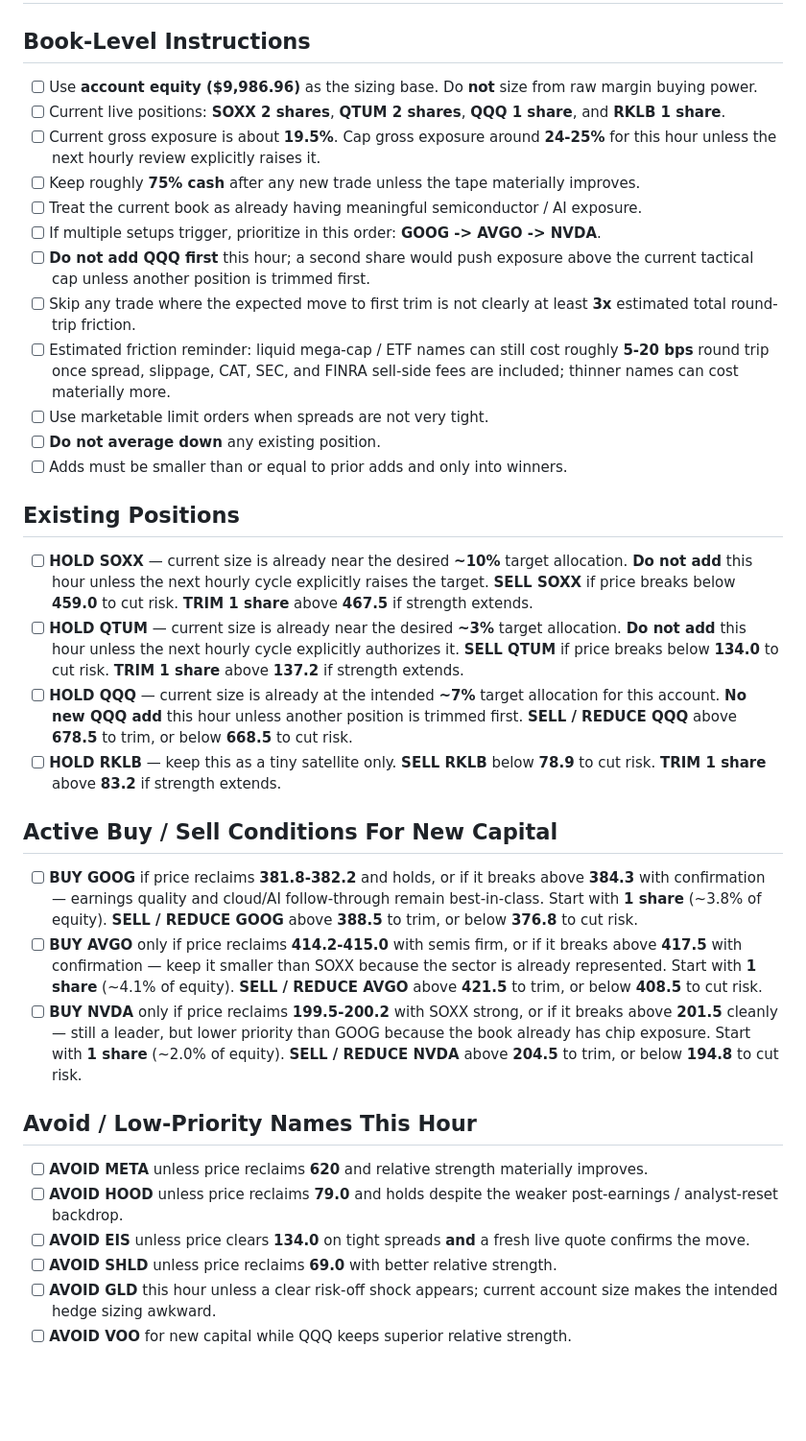
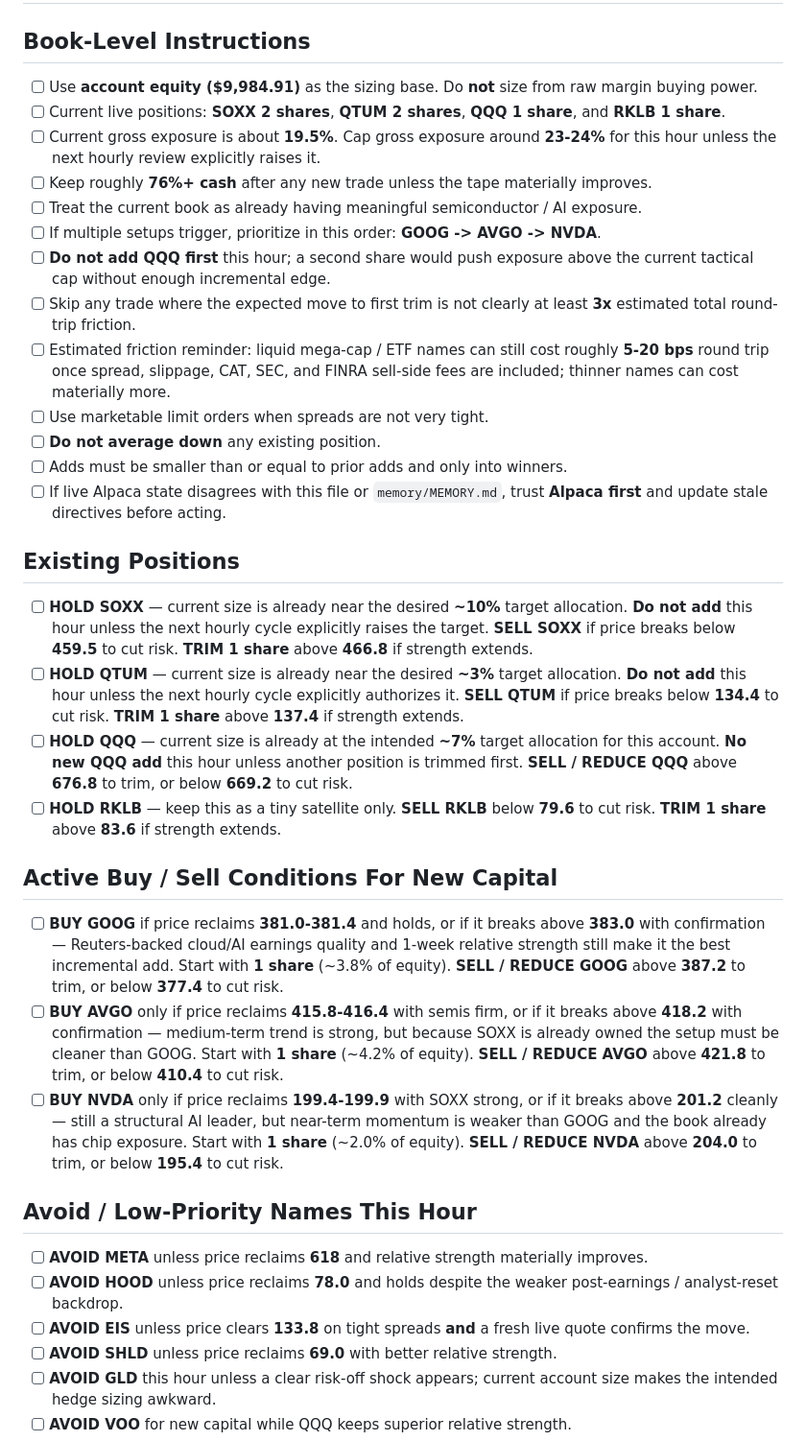
Before and after one commit to Zebra66/stock-trader, a Markdown page: memory/todo.md, the part around one of its changes. Shown at 96% size. GitHub-like rendering; blank space fills up the shorter version.

Commit message:
[agent] tactical: no trade on refreshed thresholds

```diff
--- a/memory/todo.md
+++ b/memory/todo.md
@@ -1,34 +1,35 @@
 # Tactical Todo For Next Execution
 
 ## Book-Level Instructions
-- [ ] Use **account equity ($9,986.96)** as the sizing base. Do **not** size from raw margin buying power.
+- [ ] Use **account equity ($9,984.91)** as the sizing base. Do **not** size from raw margin buying power.
 - [ ] Current live positions: **SOXX 2 shares**, **QTUM 2 shares**, **QQQ 1 share**, and **RKLB 1 share**.
-- [ ] Current gross exposure is about **19.5%**. Cap gross exposure around **24-25%** for this hour unless the next hourly review explicitly raises it.
-- [ ] Keep roughly **75% cash** after any new trade unless the tape materially improves.
+- [ ] Current gross exposure is about **19.5%**. Cap gross exposure around **23-24%** for this hour unless the next hourly review explicitly raises it.
+- [ ] Keep roughly **76%+ cash** after any new trade unless the tape materially improves.
 - [ ] Treat the current book as already having meaningful semiconductor / AI exposure.
 - [ ] If multiple setups trigger, prioritize in this order: **GOOG -> AVGO -> NVDA**.
-- [ ] **Do not add QQQ first** this hour; a second share would push exposure above the current tactical cap unless another position is trimmed first.
+- [ ] **Do not add QQQ first** this hour; a second share would push exposure above the current tactical cap without enough incremental edge.
 - [ ] Skip any trade where the expected move to first trim is not clearly at least **3x** estimated total round-trip friction.
 - [ ] Estimated friction reminder: liquid mega-cap / ETF names can still cost roughly **5-20 bps** round trip once spread, slippage, CAT, SEC, and FINRA sell-side fees are included; thinner names can cost materially more.
 - [ ] Use marketable limit orders when spreads are not very tight.
 - [ ] **Do not average down** any existing position.
 - [ ] Adds must be smaller than or equal to prior adds and only into winners.
+- [ ] If live Alpaca state disagrees with this file or `memory/MEMORY.md`, trust **Alpaca first** and update stale directives before acting.
 
 ## Existing Positions
-- [ ] **HOLD SOXX** — current size is already near the desired **~10%** target allocation. **Do not add** this hour unless the next hourly cycle explicitly raises the target. **SELL SOXX** if price breaks below **459.0** to cut risk. **TRIM 1 share** above **467.5** if strength extends.
-- [ ] **HOLD QTUM** — current size is already near the desired **~3%** target allocation. **Do not add** this hour unless the next hourly cycle explicitly authorizes it. **SELL QTUM** if price breaks below **134.0** to cut risk. **TRIM 1 share** above **137.2** if strength extends.
-- [ ] **HOLD QQQ** — current size is already at the intended **~7%** target allocation for this account. **No new QQQ add** this hour unless another position is trimmed first. **SELL / REDUCE QQQ** above **678.5** to trim, or below **668.5** to cut risk.
-- [ ] **HOLD RKLB** — keep this as a tiny satellite only. **SELL RKLB** below **78.9** to cut risk. **TRIM 1 share** above **83.2** if strength extends.
+- [ ] **HOLD SOXX** — current size is already near the desired **~10%** target allocation. **Do not add** this hour unless the next hourly cycle explicitly raises the target. **SELL SOXX** if price breaks below **459.5** to cut risk. **TRIM 1 share** above **466.8** if strength extends.
+- [ ] **HOLD QTUM** — current size is already near the desired **~3%** target allocation. **Do not add** this hour unless the next hourly cycle explicitly authorizes it. **SELL QTUM** if price breaks below **134.4** to cut risk. **TRIM 1 share** above **137.4** if strength extends.
+- [ ] **HOLD QQQ** — current size is already at the intended **~7%** target allocation for this account. **No new QQQ add** this hour unless another position is trimmed first. **SELL / REDUCE QQQ** above **676.8** to trim, or below **669.2** to cut risk.
+- [ ] **HOLD RKLB** — keep this as a tiny satellite only. **SELL RKLB** below **79.6** to cut risk. **TRIM 1 share** above **83.6** if strength extends.
 
 ## Active Buy / Sell Conditions For New Capital
-- [ ] **BUY GOOG** if price reclaims **381.8-382.2** and holds, or if it breaks above **384.3** with confirmation — earnings quality and cloud/AI follow-through remain best-in-class. Start with **1 share** (~3.8% of equity). **SELL / REDUCE GOOG** above **388.5** to trim, or below **376.8** to cut risk.
-- [ ] **BUY AVGO** only if price reclaims **414.2-415.0** with semis firm, or if it breaks above **417.5** with confirmation — keep it smaller than SOXX because the sector is already represented. Start with **1 share** (~4.1% of equity). **SELL / REDUCE AVGO** above **421.5** to trim, or below **408.5** to cut risk.
-- [ ] **BUY NVDA** only if price reclaims **199.5-200.2** with SOXX strong, or if it breaks above **201.5** cleanly — still a leader, but lower priority than GOOG because the book already has chip exposure. Start with **1 share** (~2.0% of equity). **SELL / REDUCE NVDA** above **204.5** to trim, or below **194.8** to cut risk.
+- [ ] **BUY GOOG** if price reclaims **381.0-381.4** and holds, or if it breaks above **383.0** with confirmation — Reuters-backed cloud/AI earnings quality and 1-week relative strength still make it the best incremental add. Start with **1 share** (~3.8% of equity). **SELL / REDUCE GOOG** above **387.2** to trim, or below **377.4** to cut risk.
+- [ ] **BUY AVGO** only if price reclaims **415.8-416.4** with semis firm, or if it breaks above **418.2** with confirmation — medium-term trend is strong, but because SOXX is already owned the setup must be cleaner than GOOG. Start with **1 share** (~4.2% of equity). **SELL / REDUCE AVGO** above **421.8** to trim, or below **410.4** to cut risk.
+- [ ] **BUY NVDA** only if price reclaims **199.4-199.9** with SOXX strong, or if it breaks above **201.2** cleanly — still a structural AI leader, but near-term momentum is weaker than GOOG and the book already has chip exposure. Start with **1 share** (~2.0% of equity). **SELL / REDUCE NVDA** above **204.0** to trim, or below **195.4** to cut risk.
 
 ## Avoid / Low-Priority Names This Hour
-- [ ] **AVOID META** unless price reclaims **620** and relative strength materially improves.
-- [ ] **AVOID HOOD** unless price reclaims **79.0** and holds despite the weaker post-earnings / analyst-reset backdrop.
-- [ ] **AVOID EIS** unless price clears **134.0** on tight spreads **and** a fresh live quote confirms the move.
+- [ ] **AVOID META** unless price reclaims **618** and relative strength materially improves.
+- [ ] **AVOID HOOD** unless price reclaims **78.0** and holds despite the weaker post-earnings / analyst-reset backdrop.
+- [ ] **AVOID EIS** unless price clears **133.8** on tight spreads **and** a fresh live quote confirms the move.
 - [ ] **AVOID SHLD** unless price reclaims **69.0** with better relative strength.
 - [ ] **AVOID GLD** this hour unless a clear risk-off shock appears; current account size makes the intended hedge sizing awkward.
 - [ ] **AVOID VOO** for new capital while QQQ keeps superior relative strength.
```
Also changed, not shown: other parts of memory/todo.md (+6 -15 lines), memory/MEMORY.md (+48 -49 lines).
